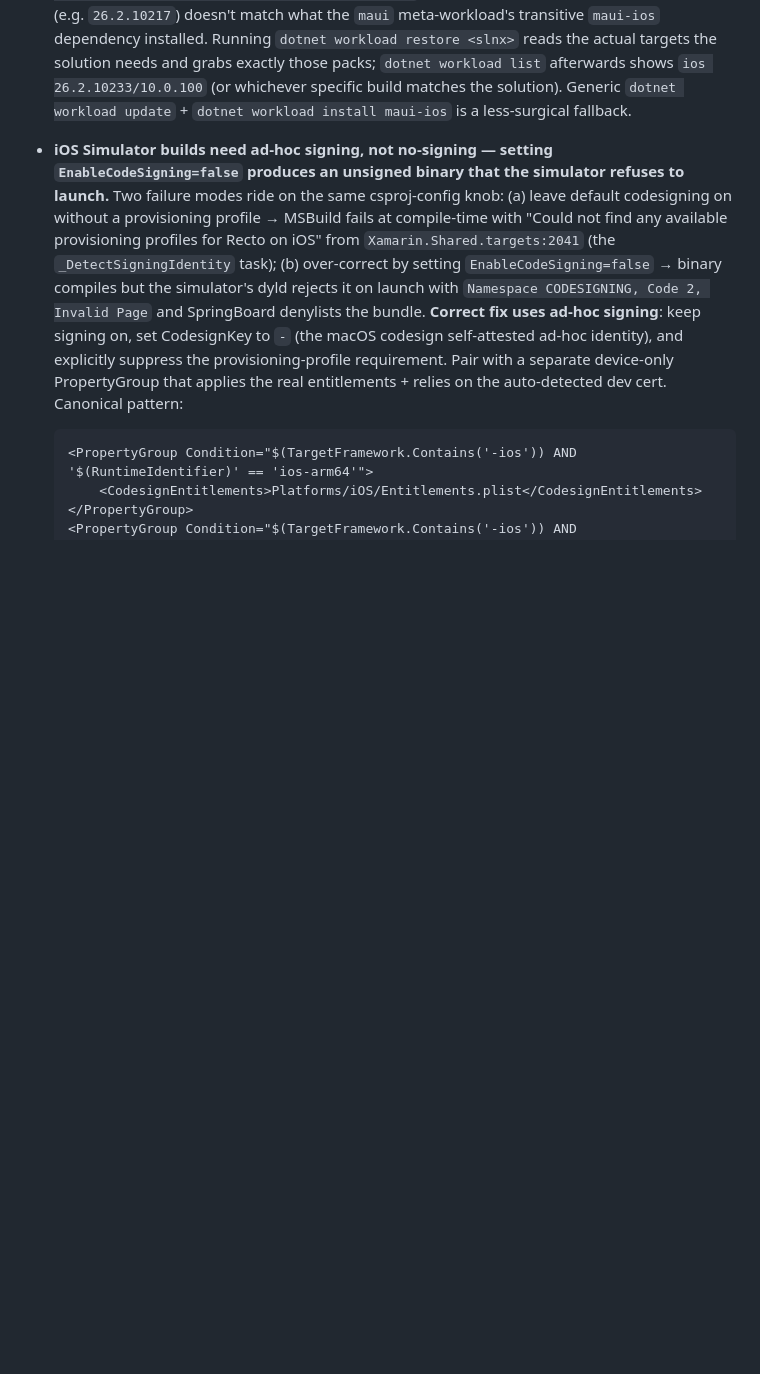
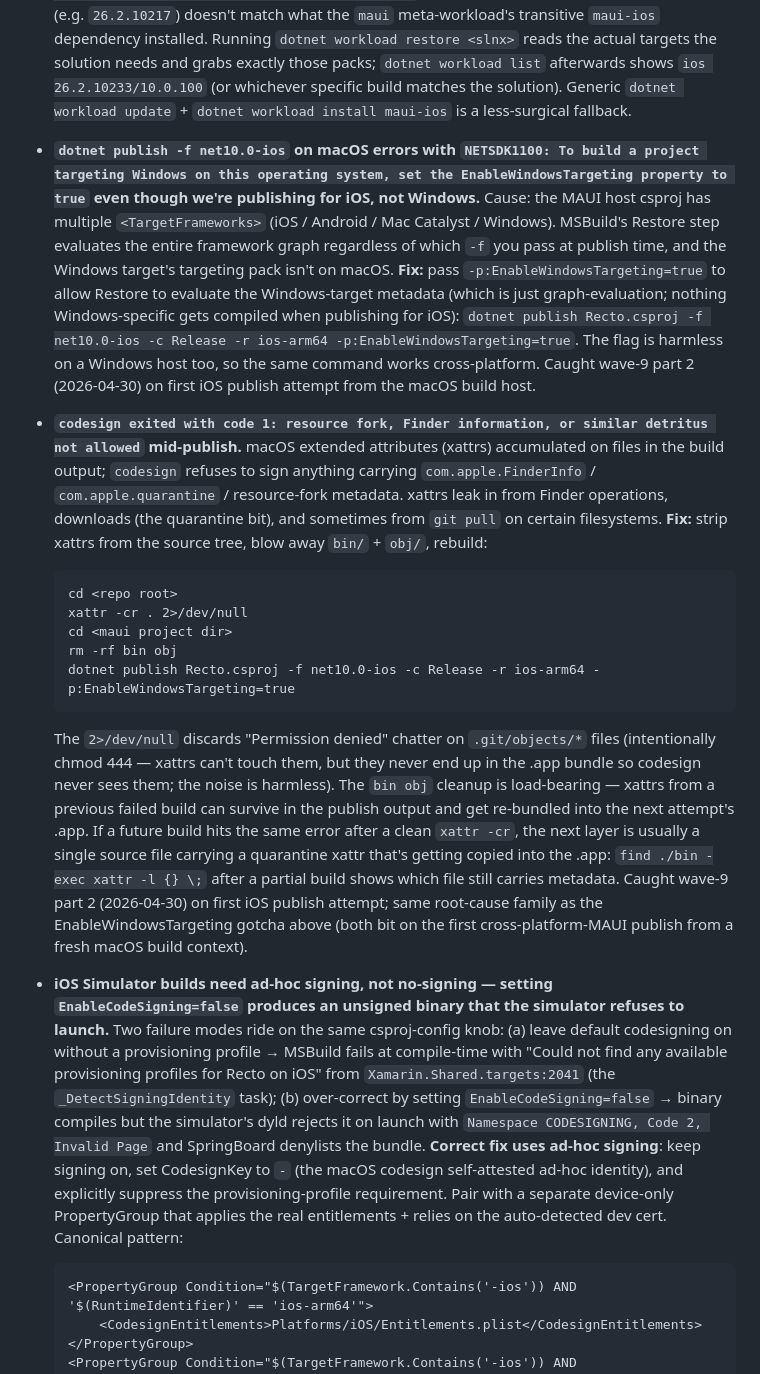
Before and after one commit to darwincommits/Recto, a Markdown page: phone/RectoMAUIBlazor/CLAUDE.md, the part around the change. Rendered like a GitHub page; blank space fills up the shorter version.

Commit message:
﻿docs: bank iOS build gotchas + scrub one operator-name leak (2026-04-30)
Two changes, both pure docs, no behavior change:

(1) phone/RectoMAUIBlazor/CLAUDE.md gains two iOS-build gotchas
surfaced during the first iOS publish attempt from the macOS build
host on the wave-9 part 2 phone-side ship:

  - EnableWindowsTargeting=true required when running
    'dotnet publish -f net10.0-ios' on macOS for a MAUI csproj that
    has multiple TargetFrameworks including a Windows TFM. MSBuild's
    Restore step evaluates the entire framework graph regardless of
    the -f filter, and the Windows targeting pack isn't on macOS.
    The flag tells Restore that referencing the Windows targeting
    metadata is OK; nothing Windows-specific actually compiles when
    publishing for iOS.

  - codesign rejects any file carrying macOS extended attributes
    (com.apple.FinderInfo, com.apple.quarantine, resource-fork
    metadata) with "resource fork, Finder information, or similar
    detritus not allowed". xattrs leak in from Finder operations,
    downloads (the quarantine bit), and sometimes from filesystem
    operations on certain Mac configurations. Fix: 'xattr -cr .' at
    the repo root + 'rm -rf bin obj' in the MAUI project before
    rebuild. The Permission-denied chatter on .git/objects/* files
    is harmless -- those files are intentionally chmod 444; xattrs
    never reach the .app bundle so codesign never sees them.
    Redirect 2>/dev/null to discard. If a future build hits the
    same error after a clean xattr-clear, a single source file is
    carrying a quarantine xattr that's getting copied into the
    .app; 'find ./bin -exec xattr -l {} \;' after a partial build
    surfaces which one.

Both slot next to the existing 'dotnet workload install maui' and
'iOS Simulator ad-hoc signing' gotchas since all four are
dotnet-publish-time build issues.

(2) CLAUDE.md prior-sprint section: scrub one operator-name leak
that crept into the Wave 9 part 1 prior-sprint entry. 'Erik
validated end-to-end on Windows' -> 'Operator validated end-to-end
on the dev workstation'. Per Recto hard rule #8 the public tree
should read like a generic OSS project; operator-specific names
belong only in the operator's private memo. Pre-existing leaks
(Hard Rule #10's persona identity literals, AllThruit/Verso/
AllThruitCoin sibling references in cross-wave priority lists)
remain tracked under the public-tree-leak cleanup TODO.

Pure-docs commit; no behavior change.

````diff
--- a/phone/RectoMAUIBlazor/CLAUDE.md
+++ b/phone/RectoMAUIBlazor/CLAUDE.md
@@ -186,6 +186,55 @@ during the Tier-1 v1-readiness sprint).
   (or whichever specific build matches the solution). Generic
   `dotnet workload update` + `dotnet workload install maui-ios` is a
   less-surgical fallback.
+
+- **`dotnet publish -f net10.0-ios` on macOS errors with `NETSDK1100:
+  To build a project targeting Windows on this operating system, set
+  the EnableWindowsTargeting property to true` even though we're
+  publishing for iOS, not Windows.** Cause: the MAUI host csproj has
+  multiple `<TargetFrameworks>` (iOS / Android / Mac Catalyst /
+  Windows). MSBuild's Restore step evaluates the entire framework
+  graph regardless of which `-f` you pass at publish time, and the
+  Windows target's targeting pack isn't on macOS. **Fix:** pass
+  `-p:EnableWindowsTargeting=true` to allow Restore to evaluate the
+  Windows-target metadata (which is just graph-evaluation; nothing
+  Windows-specific gets compiled when publishing for iOS):
+  `dotnet publish Recto.csproj -f net10.0-ios -c Release -r ios-arm64
+  -p:EnableWindowsTargeting=true`. The flag is harmless on a Windows
+  host too, so the same command works cross-platform. Caught wave-9
+  part 2 (2026-04-30) on first iOS publish attempt from the macOS
+  build host.
+
+- **`codesign exited with code 1: resource fork, Finder information,
+  or similar detritus not allowed` mid-publish.** macOS extended
+  attributes (xattrs) accumulated on files in the build output;
+  `codesign` refuses to sign anything carrying
+  `com.apple.FinderInfo` / `com.apple.quarantine` / resource-fork
+  metadata. xattrs leak in from Finder operations, downloads (the
+  quarantine bit), and sometimes from `git pull` on certain
+  filesystems. **Fix:** strip xattrs from the source tree, blow
+  away `bin/` + `obj/`, rebuild:
+  ```
+  cd <repo root>
+  xattr -cr . 2>/dev/null
+  cd <maui project dir>
+  rm -rf bin obj
+  dotnet publish Recto.csproj -f net10.0-ios -c Release -r ios-arm64 -p:EnableWindowsTargeting=true
+  ```
+  The `2>/dev/null` discards "Permission denied" chatter on
+  `.git/objects/*` files (intentionally chmod 444 — xattrs can't
+  touch them, but they never end up in the .app bundle so codesign
+  never sees them; the noise is harmless). The `bin obj` cleanup is
+  load-bearing — xattrs from a previous failed build can survive
+  in the publish output and get re-bundled into the next attempt's
+  .app. If a future build hits the same error after a clean
+  `xattr -cr`, the next layer is usually a single source file
+  carrying a quarantine xattr that's getting copied into the .app:
+  `find ./bin -exec xattr -l {} \;` after a partial build shows
+  which file still carries metadata. Caught wave-9 part 2
+  (2026-04-30) on first iOS publish attempt; same root-cause
+  family as the EnableWindowsTargeting gotcha above (both bit on
+  the first cross-platform-MAUI publish from a fresh macOS build
+  context).
 
 - **iOS Simulator builds need ad-hoc signing, not no-signing —
   setting `EnableCodeSigning=false` produces an unsigned binary that
````
Also changed, not shown: CLAUDE.md (+4 -4 lines).
